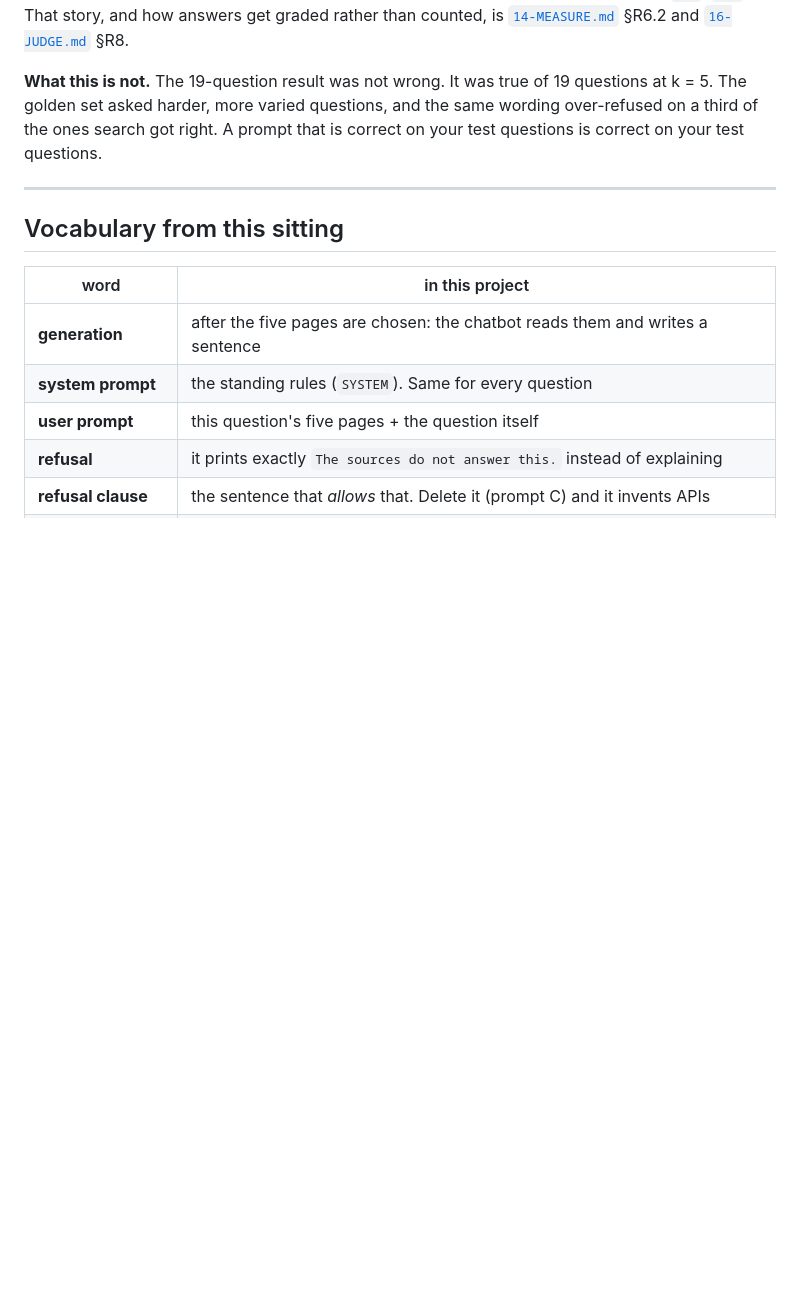
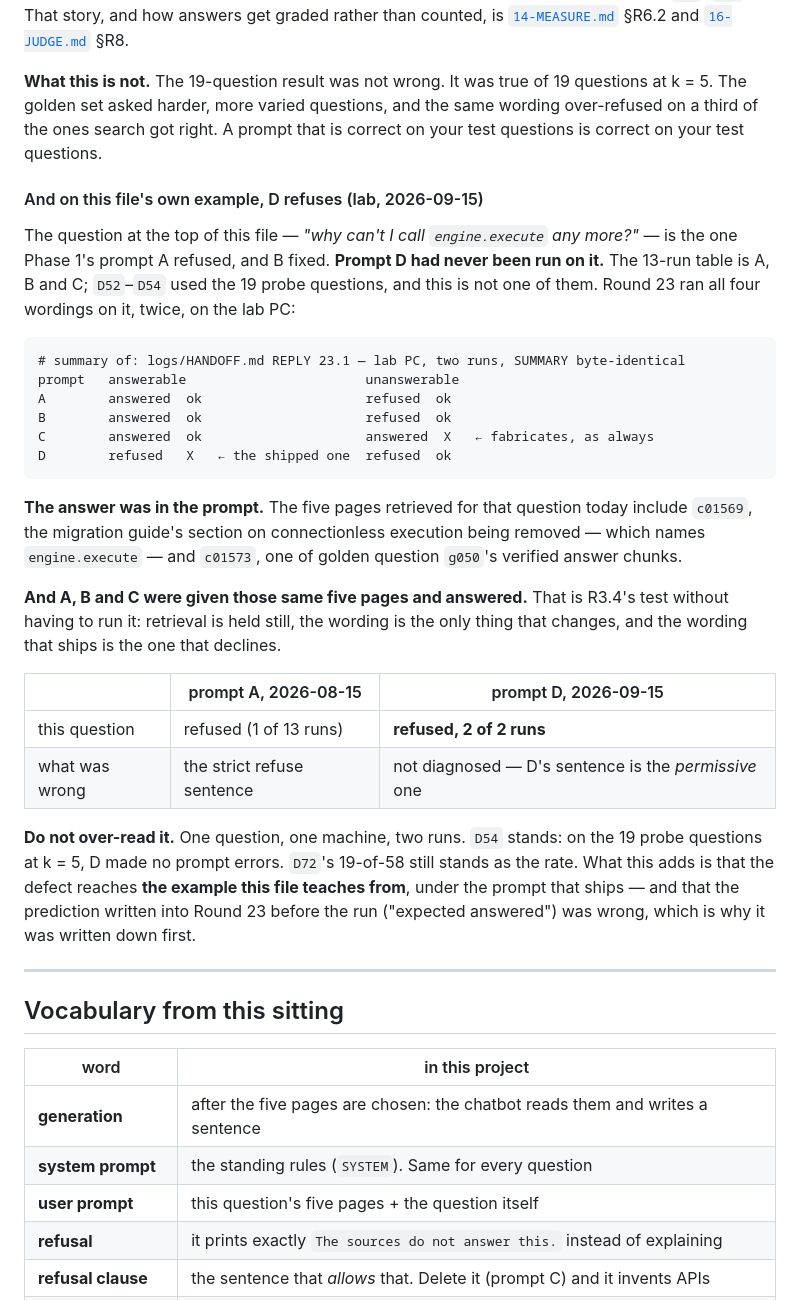
Before and after one commit to virajvaghasia/sqlalchemy-upgrade-agent, a Markdown page: study/11-GENERATION.md, the part around the change. Rendered like a GitHub page; blank space fills up the shorter version.

````diff
--- a/study/11-GENERATION.md
+++ b/study/11-GENERATION.md
@@ -406,6 +406,41 @@ The golden set asked harder, more varied questions, and the same wording over-re
 of the ones search got right. A prompt that is correct on your test questions is correct on your
 test questions.
 
+#### And on this file's own example, D refuses (lab, 2026-09-15)
+
+The question at the top of this file — *"why can't I call `engine.execute` any more?"* — is the one
+Phase 1's prompt A refused, and B fixed. **Prompt D had never been run on it.** The 13-run table
+is A, B and C; `D52`–`D54` used the 19 probe questions, and this is not one of them. Round 23 ran
+all four wordings on it, twice, on the lab PC:
+
+```
+# summary of: logs/HANDOFF.md REPLY 23.1 — lab PC, two runs, SUMMARY byte-identical
+prompt   answerable                       unanswerable
+A        answered  ok                     refused  ok
+B        answered  ok                     refused  ok
+C        answered  ok                     answered  X   ← fabricates, as always
+D        refused   X   ← the shipped one  refused  ok
+```
+
+**The answer was in the prompt.** The five pages retrieved for that question today include
+`c01569`, the migration guide's section on connectionless execution being removed — which names
+`engine.execute` — and `c01573`, one of golden question `g050`'s verified answer chunks.
+
+**And A, B and C were given those same five pages and answered.** That is R3.4's test without
+having to run it: retrieval is held still, the wording is the only thing that changes, and the
+wording that ships is the one that declines.
+
+| | prompt A, 2026-08-15 | prompt D, 2026-09-15 |
+|---|---|---|
+| this question | refused (1 of 13 runs) | **refused, 2 of 2 runs** |
+| what was wrong | the strict refuse sentence | not diagnosed — D's sentence is the *permissive* one |
+
+**Do not over-read it.** One question, one machine, two runs. `D54` stands: on the 19 probe
+questions at k = 5, D made no prompt errors. `D72`'s 19-of-58 still stands as the rate. What this
+adds is that the defect reaches **the example this file teaches from**, under the prompt that
+ships — and that the prediction written into Round 23 before the run ("expected answered") was
+wrong, which is why it was written down first.
+
 ---
 
 ## Vocabulary from this sitting
````
Also changed, not shown: logs/HANDOFF.md (+33 -0 lines).
